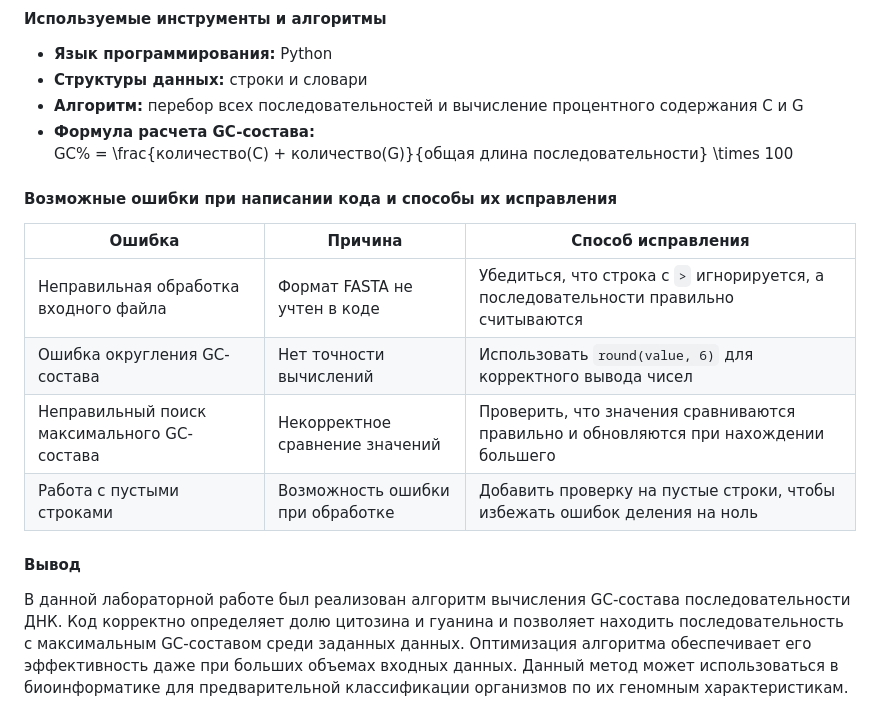
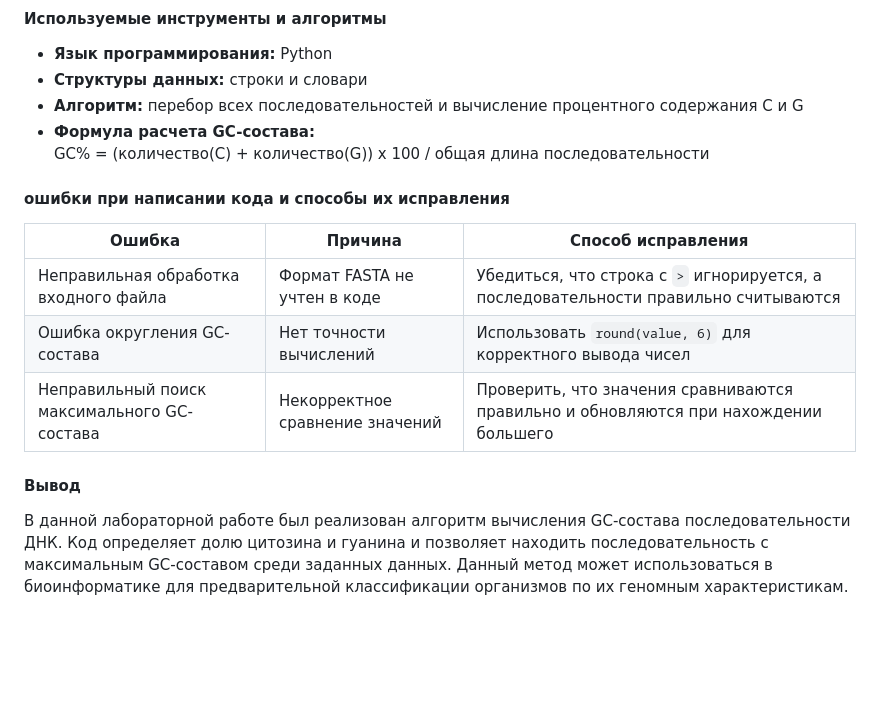
Before and after one commit to monicamilana/laba.com, a Markdown page: report_lab2.md, the part around the change. GitHub-like rendering; blank space fills up the shorter version.

```diff
--- a/report_lab2.md
+++ b/report_lab2.md
@@ -15,15 +15,14 @@
 - **Структуры данных:** строки и словари
 - **Алгоритм:** перебор всех последовательностей и вычисление процентного содержания C и G
 - **Формула расчета GC-состава:**
-  GC\% = \frac{количество(C) + количество(G)}{общая длина последовательности} \times 100
+  GC% = (количество(C) + количество(G)) х 100 / общая длина последовательности
 
-#### **Возможные ошибки при написании кода и способы их исправления**
+#### **ошибки при написании кода и способы их исправления**
 | Ошибка | Причина | Способ исправления |
 |--------|--------|---------------------|
 | Неправильная обработка входного файла | Формат FASTA не учтен в коде | Убедиться, что строка с `>` игнорируется, а последовательности правильно считываются |
 | Ошибка округления GC-состава | Нет точности вычислений | Использовать `round(value, 6)` для корректного вывода чисел |
 | Неправильный поиск максимального GC-состава | Некорректное сравнение значений | Проверить, что значения сравниваются правильно и обновляются при нахождении большего |
-| Работа с пустыми строками | Возможность ошибки при обработке | Добавить проверку на пустые строки, чтобы избежать ошибок деления на ноль |
 
 #### **Вывод**
-В данной лабораторной работе был реализован алгоритм вычисления GC-состава последовательности ДНК. Код корректно определяет долю цитозина и гуанина и позволяет находить последовательность с максимальным GC-составом среди заданных данных. Оптимизация алгоритма обеспечивает его эффективность даже при больших объемах входных данных. Данный метод может использоваться в биоинформатике для предварительной классификации организмов по их геномным характеристикам.
+В данной лабораторной работе был реализован алгоритм вычисления GC-состава последовательности ДНК. Код определяет долю цитозина и гуанина и позволяет находить последовательность с максимальным GC-составом среди заданных данных. Данный метод может использоваться в биоинформатике для предварительной классификации организмов по их геномным характеристикам.
```
